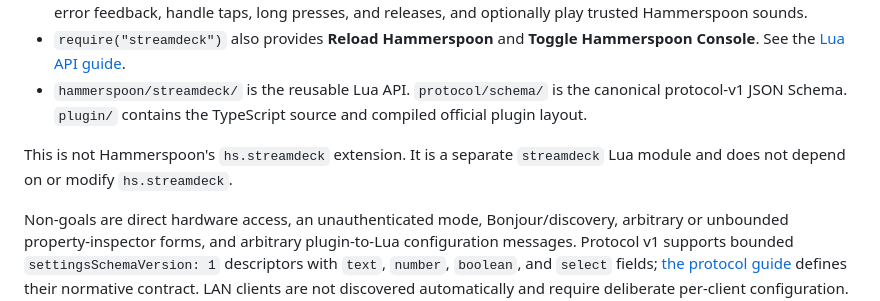
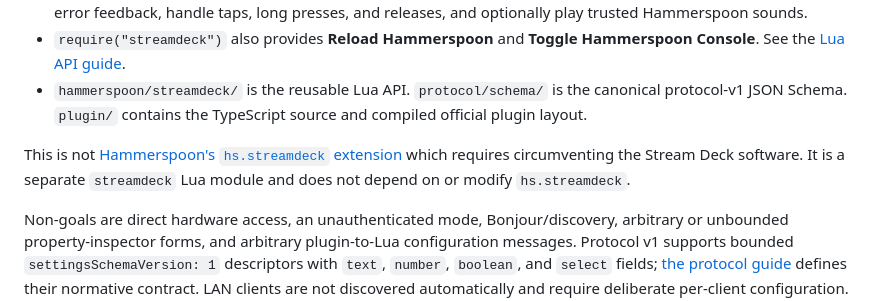
Before and after one commit to brettinternet/stream-deck-hammerspoon, a Markdown page: README.md, the part around the change. Rendered like a GitHub page.

Commit message:
update hs.streamdeck description

```diff
--- a/README.md
+++ b/README.md
@@ -17,7 +17,7 @@ The official Stream Deck application remains the owner of plugin lifecycle, prop
 - `require("streamdeck")` also provides **Reload Hammerspoon** and **Toggle Hammerspoon Console**. See the [Lua API guide](docs/lua-api.md).
 - `hammerspoon/streamdeck/` is the reusable Lua API. `protocol/schema/` is the canonical protocol-v1 JSON Schema. `plugin/` contains the TypeScript source and compiled official plugin layout.
 
-This is not Hammerspoon's `hs.streamdeck` extension. It is a separate `streamdeck` Lua module and does not depend on or modify `hs.streamdeck`.
+This is not [Hammerspoon's `hs.streamdeck` extension](https://www.hammerspoon.org/docs/hs.streamdeck.html) which requires circumventing the Stream Deck software. It is a separate `streamdeck` Lua module and does not depend on or modify `hs.streamdeck`.
 
 Non-goals are direct hardware access, an unauthenticated mode, Bonjour/discovery, arbitrary or unbounded property-inspector forms, and arbitrary plugin-to-Lua configuration messages. Protocol v1 supports bounded `settingsSchemaVersion: 1` descriptors with `text`, `number`, `boolean`, and `select` fields; [the protocol guide](docs/protocol.md) defines their normative contract. LAN clients are not discovered automatically and require deliberate per-client configuration.
 
```
